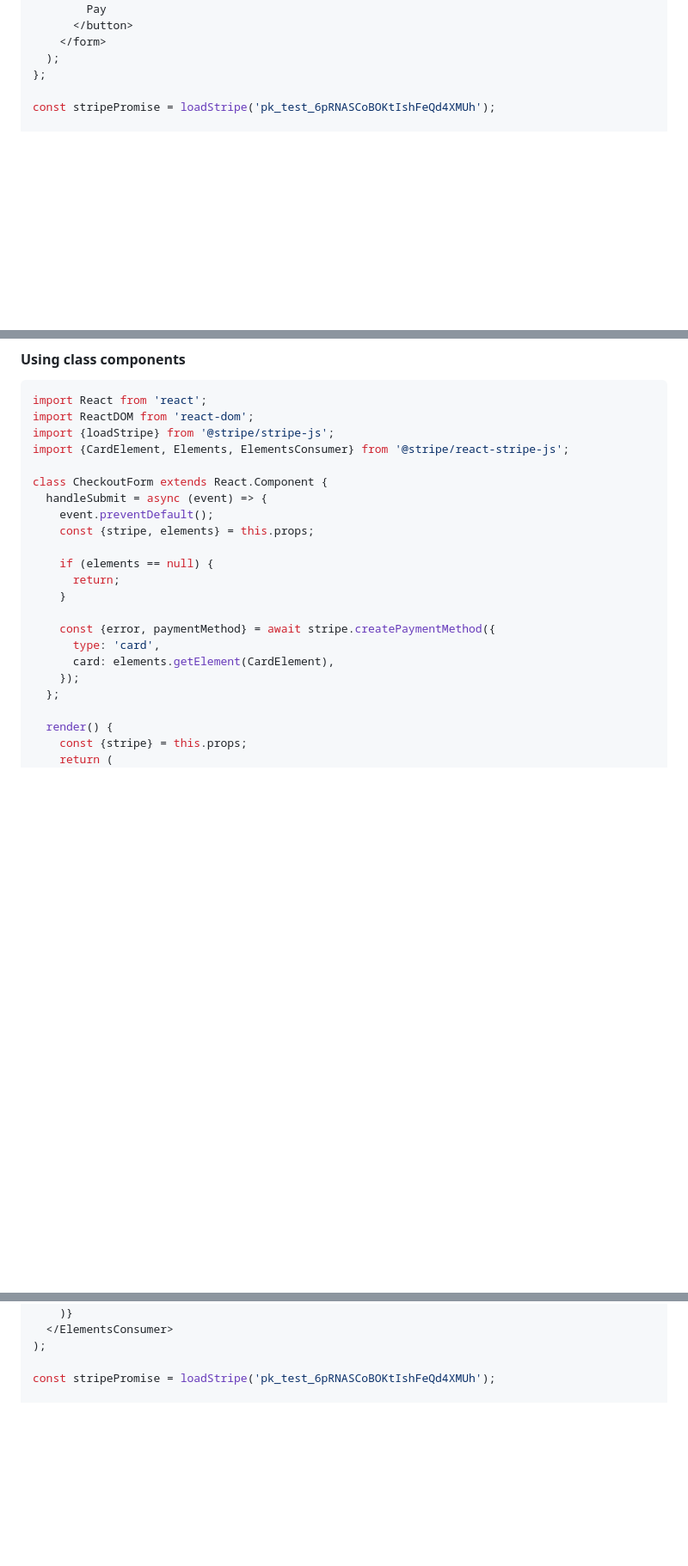
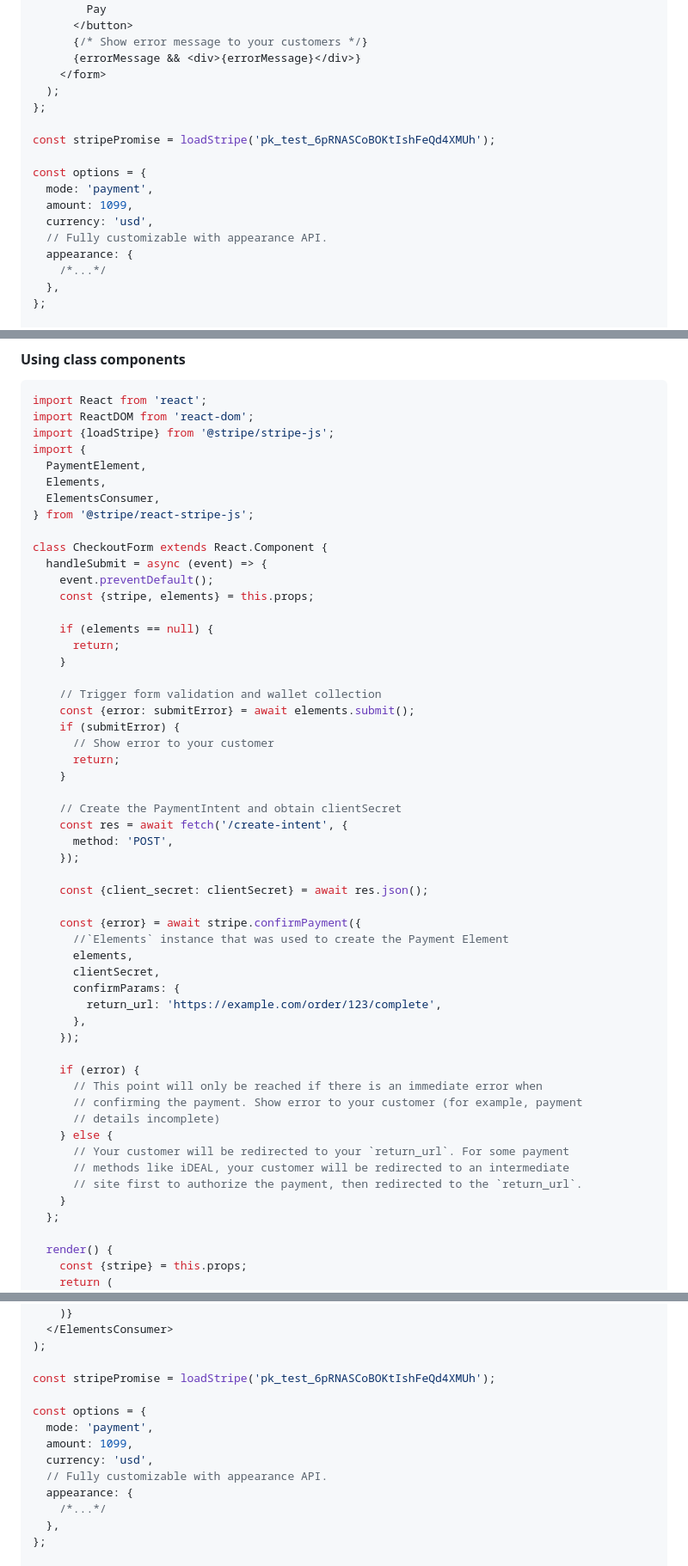
Before and after one commit to stripe/react-stripe-js, a Markdown page: README.md, 3 parts joined by grey strips. Shown: that part at 86% size. Drawn GitHub-style; blank space fills up the shorter version.

Commit message:
Update example to use Payment Element

```diff
--- a/README.md
+++ b/README.md
@@ -71,10 +103,22 @@ const CheckoutForm = () => {
       <button type="submit" disabled={!stripe || !elements}>
         Pay
       </button>
+      {/* Show error message to your customers */}
+      {errorMessage && <div>{errorMessage}</div>}
     </form>
   );
 };
 
 const stripePromise = loadStripe('pk_test_6pRNASCoBOKtIshFeQd4XMUh');
 
+const options = {
+  mode: 'payment',
+  amount: 1099,
+  currency: 'usd',
+  // Fully customizable with appearance API.
+  appearance: {
+    /*...*/
+  },
+};
+
 const App = () => (
@@ -92,7 +136,11 @@ ReactDOM.render(<App />, document.body);
 import React from 'react';
 import ReactDOM from 'react-dom';
 import {loadStripe} from '@stripe/stripe-js';
-import {CardElement, Elements, ElementsConsumer} from '@stripe/react-stripe-js';
+import {
+  PaymentElement,
+  Elements,
+  ElementsConsumer,
+} from '@stripe/react-stripe-js';
 
 class CheckoutForm extends React.Component {
   handleSubmit = async (event) => {
@@ -103,10 +151,38 @@ class CheckoutForm extends React.Component {
       return;
     }
 
-    const {error, paymentMethod} = await stripe.createPaymentMethod({
-      type: 'card',
-      card: elements.getElement(CardElement),
+    // Trigger form validation and wallet collection
+    const {error: submitError} = await elements.submit();
+    if (submitError) {
+      // Show error to your customer
+      return;
+    }
+
+    // Create the PaymentIntent and obtain clientSecret
+    const res = await fetch('/create-intent', {
+      method: 'POST',
     });
+
+    const {client_secret: clientSecret} = await res.json();
+
+    const {error} = await stripe.confirmPayment({
+      //`Elements` instance that was used to create the Payment Element
+      elements,
+      clientSecret,
+      confirmParams: {
+        return_url: 'https://example.com/order/123/complete',
+      },
+    });
+
+    if (error) {
+      // This point will only be reached if there is an immediate error when
+      // confirming the payment. Show error to your customer (for example, payment
+      // details incomplete)
+    } else {
+      // Your customer will be redirected to your `return_url`. For some payment
+      // methods like iDEAL, your customer will be redirected to an intermediate
+      // site first to authorize the payment, then redirected to the `return_url`.
+    }
   };
 
   render() {
@@ -132,4 +208,14 @@ const InjectedCheckoutForm = () => (
 
 const stripePromise = loadStripe('pk_test_6pRNASCoBOKtIshFeQd4XMUh');
 
+const options = {
+  mode: 'payment',
+  amount: 1099,
+  currency: 'usd',
+  // Fully customizable with appearance API.
+  appearance: {
+    /*...*/
+  },
+};
+
 const App = () => (
```
Also changed, not shown: other parts of README.md (+41 -9 lines).
